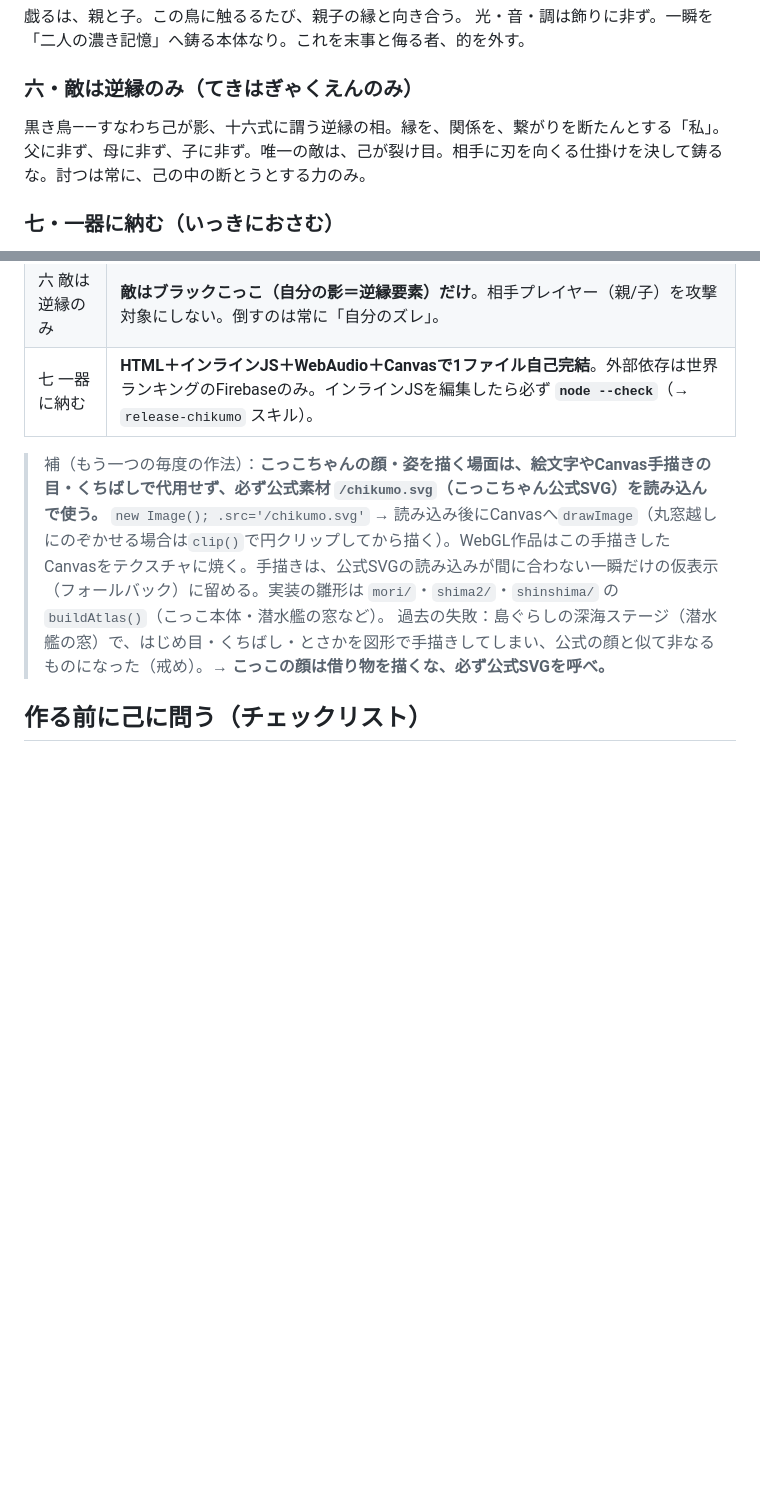
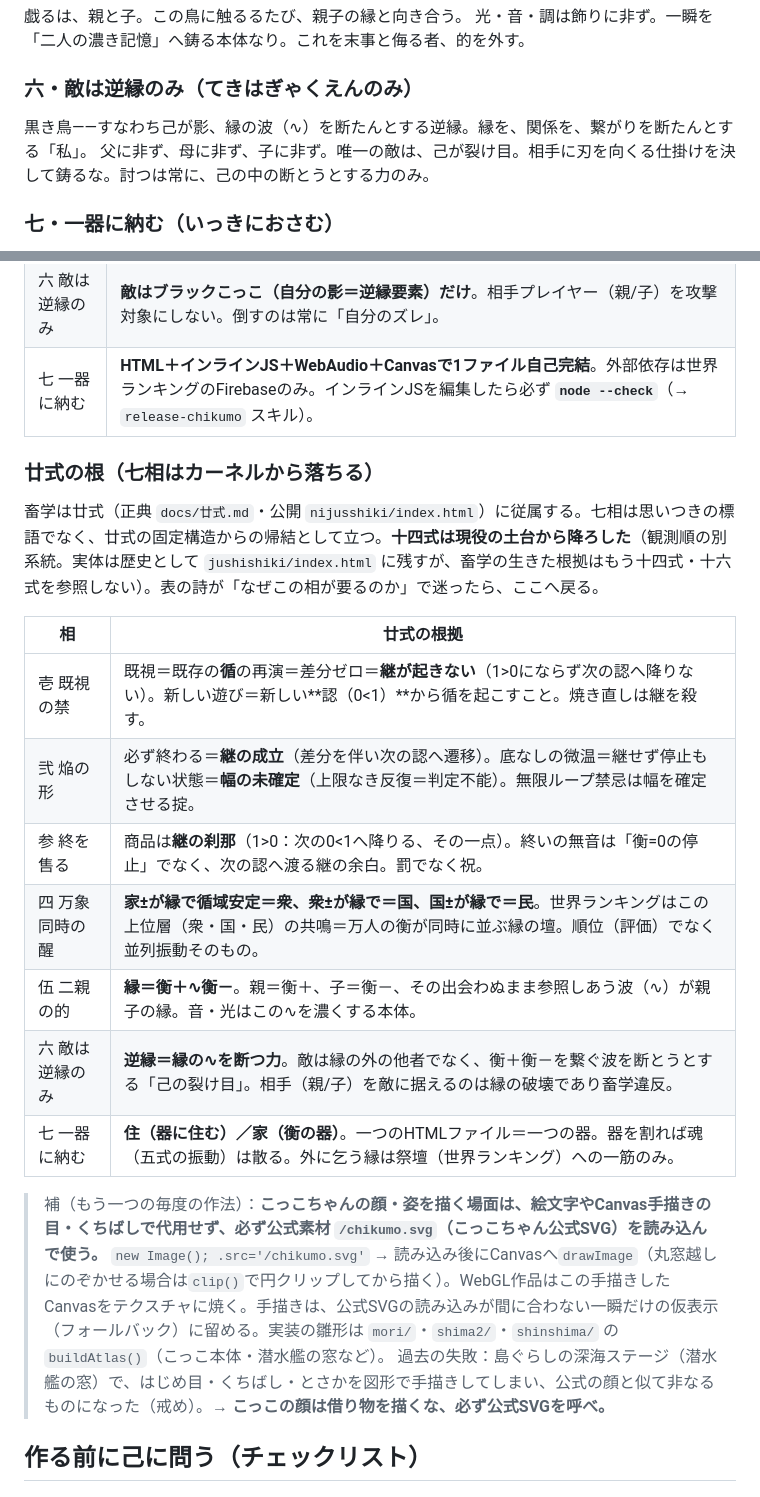
Before and after one commit to yn20051008-ux/chikumo-site, a Markdown page: docs/畜学.md, 2 parts joined by grey strips. GitHub-like rendering; blank space fills up the shorter version.

Commit message:
畜学を廿式根拠で再構築（十四式を現役から降ろす）
- 相六の「十六式に謂う逆縁」を廿式語（縁＝衡+∿衡-、逆縁＝∿を断つ力）へ
- 裏の運用の鍵に「廿式の根」節を新設し七相を廿式カーネルから根拠づけ
- 十四式は現役の土台から降ろす旨を明記（実体は jushishiki に歴史として残す）

Co-Authored-By: Claude Opus 4.8 <noreply@anthropic.com>
Claude-Session: https://claude.ai/code/session_01WCxyNWzRTj4Sf435R6f632

```diff
--- a/docs/畜学.md
+++ b/docs/畜学.md
@@ -34,7 +34,7 @@
 光・音・調は飾りに非ず。一瞬を「二人の濃き記憶」へ鋳る本体なり。これを末事と侮る者、的を外す。
 
 ### 六・敵は逆縁のみ（てきはぎゃくえんのみ）
-黒き鳥――すなわち己が影、十六式に謂う逆縁の相。縁を、関係を、繋がりを断たんとする「私」。
+黒き鳥――すなわち己が影、縁の波（∿）を断たんとする逆縁。縁を、関係を、繋がりを断たんとする「私」。
 父に非ず、母に非ず、子に非ず。唯一の敵は、己が裂け目。相手に刃を向くる仕掛けを決して鋳るな。討つは常に、己の中の断とうとする力のみ。
 
 ### 七・一器に納む（いっきにおさむ）
@@ -57,6 +57,20 @@
 | 六 敵は逆縁のみ | **敵はブラックこっこ（自分の影＝逆縁要素）だけ**。相手プレイヤー（親/子）を攻撃対象にしない。倒すのは常に「自分のズレ」。 |
 | 七 一器に納む | **HTML＋インラインJS＋WebAudio＋Canvasで1ファイル自己完結**。外部依存は世界ランキングのFirebaseのみ。インラインJSを編集したら必ず **`node --check`**（→ `release-chikumo` スキル）。 |
 
+### 廿式の根（七相はカーネルから落ちる）
+
+畜学は廿式（正典 `docs/廿式.md`・公開 `nijusshiki/index.html`）に従属する。七相は思いつきの標語でなく、廿式の固定構造からの帰結として立つ。**十四式は現役の土台から降ろした**（観測順の別系統。実体は歴史として `jushishiki/index.html` に残すが、畜学の生きた根拠はもう十四式・十六式を参照しない）。表の詩が「なぜこの相が要るのか」で迷ったら、ここへ戻る。
+
+| 相 | 廿式の根拠 |
+|----|----|
+| 壱 既視の禁 | 既視＝既存の**循**の再演＝差分ゼロ＝**継が起きない**（1>0にならず次の認へ降りない）。新しい遊び＝新しい**認（0<1）**から循を起こすこと。焼き直しは継を殺す。 |
+| 弐 焔の形 | 必ず終わる＝**継の成立**（差分を伴い次の認へ遷移）。底なしの微温＝継せず停止もしない状態＝**幅の未確定**（上限なき反復＝判定不能）。無限ループ禁忌は幅を確定させる掟。 |
+| 参 終を售る | 商品は**継の刹那**（1>0：次の0<1へ降りる、その一点）。終いの無音は「衡=0の停止」でなく、次の認へ渡る継の余白。罰でなく祝。 |
+| 四 万象同時の醒 | **家±が縁で循域安定＝衆、衆±が縁で＝国、国±が縁で＝民**。世界ランキングはこの上位層（衆・国・民）の共鳴＝万人の衡が同時に並ぶ縁の壇。順位（評価）でなく並列振動そのもの。 |
+| 伍 二親の的 | **縁＝衡＋∿衡－**。親＝衡＋、子＝衡－、その出会わぬまま参照しあう波（∿）が親子の縁。音・光はこの∿を濃くする本体。 |
+| 六 敵は逆縁のみ | **逆縁＝縁の∿を断つ力**。敵は縁の外の他者でなく、衡＋衡－を繋ぐ波を断とうとする「己の裂け目」。相手（親/子）を敵に据えるのは縁の破壊であり畜学違反。 |
+| 七 一器に納む | **住（器に住む）／家（衡の器）**。一つのHTMLファイル＝一つの器。器を割れば魂（五式の振動）は散る。外に乞う縁は祭壇（世界ランキング）への一筋のみ。 |
+
 > 補（もう一つの毎度の作法）：**こっこちゃんの顔・姿を描く場面は、絵文字やCanvas手描きの目・くちばしで代用せず、必ず公式素材 `/chikumo.svg`（こっこちゃん公式SVG）を読み込んで使う。** `new Image(); .src='/chikumo.svg'` → 読み込み後にCanvasへ`drawImage`（丸窓越しにのぞかせる場合は`clip()`で円クリップしてから描く）。WebGL作品はこの手描きしたCanvasをテクスチャに焼く。手描きは、公式SVGの読み込みが間に合わない一瞬だけの仮表示（フォールバック）に留める。実装の雛形は `mori/`・`shima2/`・`shinshima/` の `buildAtlas()`（こっこ本体・潜水艦の窓など）。
 > 過去の失敗：島ぐらしの深海ステージ（潜水艦の窓）で、はじめ目・くちばし・とさかを図形で手描きしてしまい、公式の顔と似て非なるものになった（戒め）。→ **こっこの顔は借り物を描くな、必ず公式SVGを呼べ。**
 
```
